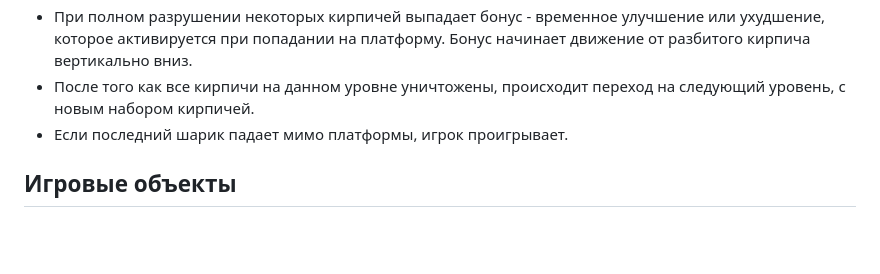
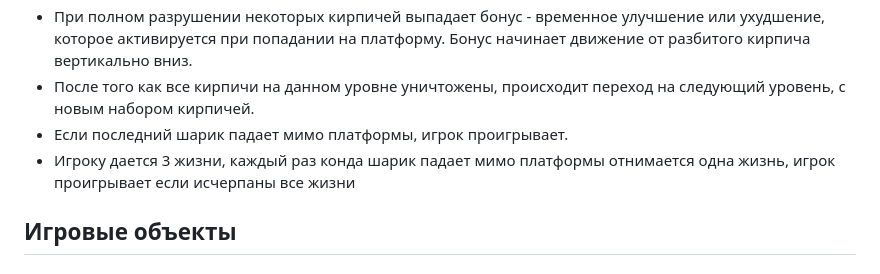
Before and after one commit to ArkanoidTeam/theGame, a Markdown page: game-doc.md, the part around the change. Rendered like a GitHub page; blank space fills up the shorter version.

```diff
--- a/game-doc.md
+++ b/game-doc.md
@@ -8,6 +8,7 @@
 - При полном разрушении некоторых кирпичей выпадает бонус - временное улучшение или ухудшение, которое активируется при попадании на платформу. Бонус начинает движение от разбитого кирпича вертикально вниз.
 - После того как все кирпичи на данном уровне уничтожены, происходит переход на следующий уровень, с новым набором кирпичей.
 - Если последний шарик падает мимо платформы, игрок проигрывает.
+- Игроку дается 3 жизни, каждый раз конда шарик падает мимо платформы отнимается одна жизнь, игрок проигрывает если исчерпаны все жизни
 
 ## Игровые объекты
 
```
